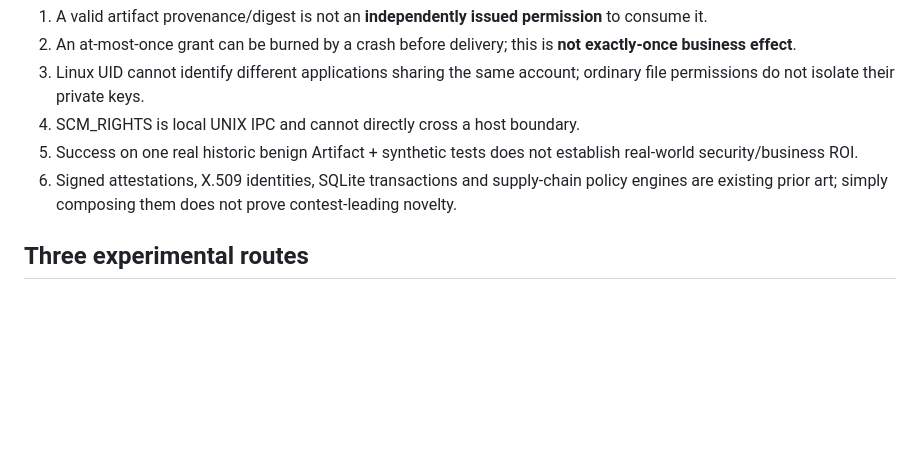
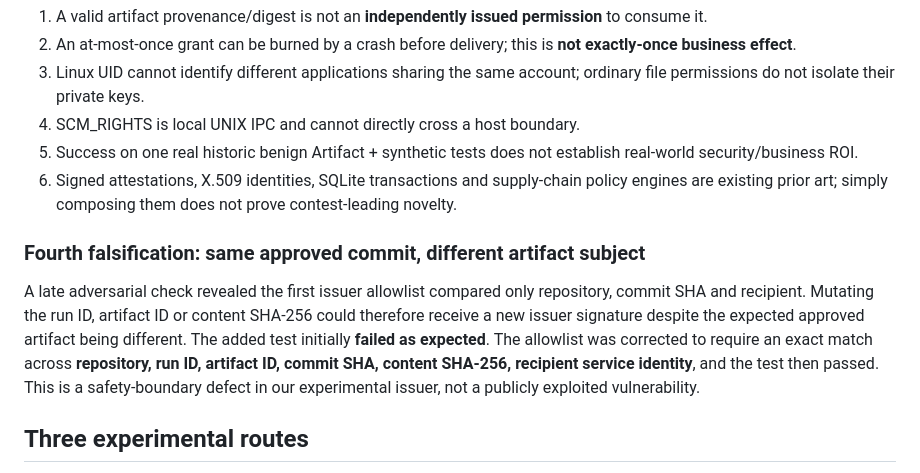
Before and after one commit to junlin20011207/ci-trace-sandbox, a Markdown page: ROUND14_REPORT.md, the part around the change. Rendered like a GitHub page; blank space fills up the shorter version.

Commit message:
Document V14 run/artifact/digest authorization misbinding falsification and repair

```diff
--- a/ROUND14_REPORT.md
+++ b/ROUND14_REPORT.md
@@ -11,6 +11,11 @@ V13 enforces one-use local grants and real distinct-Linux-UID transport, but:
 4. SCM_RIGHTS is local UNIX IPC and cannot directly cross a host boundary.
 5. Success on one real historic benign Artifact + synthetic tests does not establish real-world security/business ROI.
 6. Signed attestations, X.509 identities, SQLite transactions and supply-chain policy engines are existing prior art; simply composing them does not prove contest-leading novelty.
+
+
+### Fourth falsification: same approved commit, different artifact subject
+
+A late adversarial check revealed the first issuer allowlist compared only repository, commit SHA and recipient. Mutating the run ID, artifact ID or content SHA-256 could therefore receive a new issuer signature despite the expected approved artifact being different. The added test initially **failed as expected**. The allowlist was corrected to require an exact match across **repository, run ID, artifact ID, commit SHA, content SHA-256, recipient service identity**, and the test then passed. This is a safety-boundary defect in our experimental issuer, not a publicly exploited vulnerability.
 
 ## Three experimental routes
 
```
